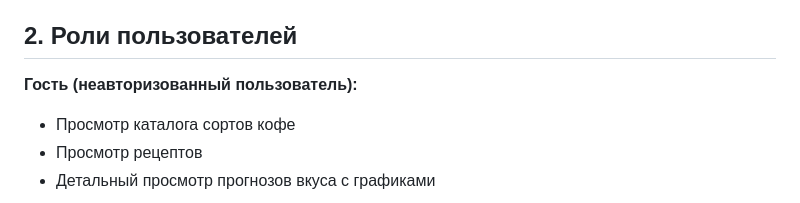
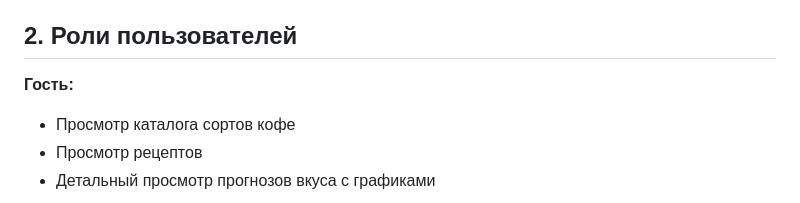
Before and after one commit to mokiror/espresso-analyzer, a Markdown page: TZ.md, the part around the change. GitHub-like rendering.

```diff
--- a/TZ.md
+++ b/TZ.md
@@ -5,7 +5,7 @@
 
 ## 2. Роли пользователей
 
-**Гость (неавторизованный пользователь):**
+**Гость:**
 - Просмотр каталога сортов кофе
 - Просмотр рецептов
 - Детальный просмотр прогнозов вкуса с графиками
```
